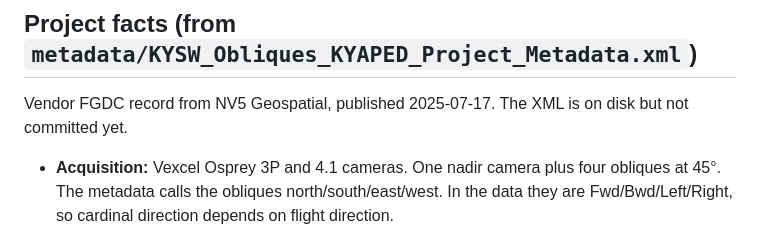
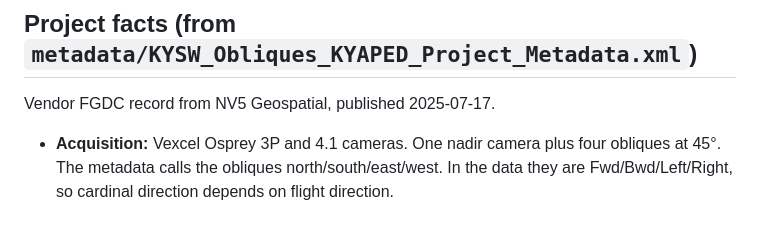
Before and after one commit to ianhorn/aerial-perspective-viewer, a Markdown page: CLAUDE.md, the part around the change. Rendered like a GitHub page.

Commit message:
Remove stale note that the metadata XML is uncommitted
Co-Authored-By: Claude Sonnet 5 <noreply@anthropic.com>

```diff
--- a/CLAUDE.md
+++ b/CLAUDE.md
@@ -61,7 +61,7 @@ Counts:
 
 ## Project facts (from `metadata/KYSW_Obliques_KYAPED_Project_Metadata.xml`)
 
-Vendor FGDC record from NV5 Geospatial, published 2025-07-17. The XML is on disk but not committed yet.
+Vendor FGDC record from NV5 Geospatial, published 2025-07-17.
 
 - **Acquisition:** Vexcel Osprey 3P and 4.1 cameras. One nadir camera plus four obliques at 45°. The metadata calls the obliques north/south/east/west. In the data they are Fwd/Bwd/Left/Right, so cardinal direction depends on flight direction.
 - **Coverage:** 120 Kentucky counties plus 47 in neighboring states, about 41,349 sq mi. The metadata says 119 flight lines over 130 flight days, 2022-11-20 to 2024-04-07. The layers have 2,620 (season, `FL`) values and dates through 2024-04-13.
```
